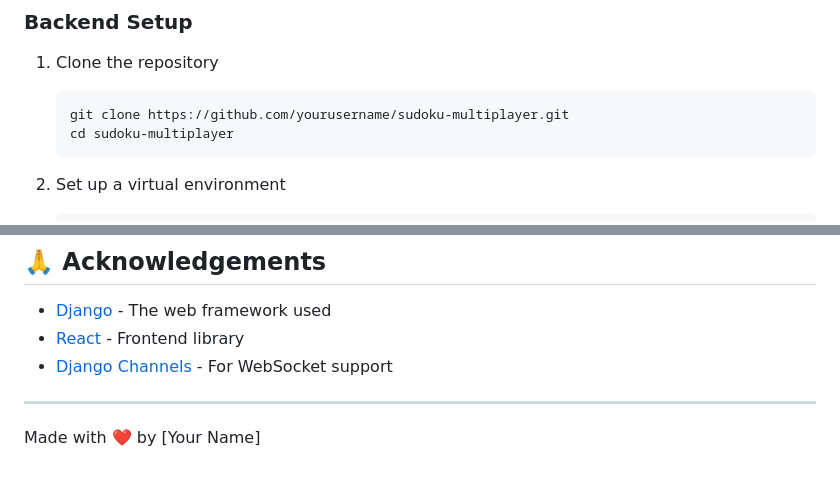
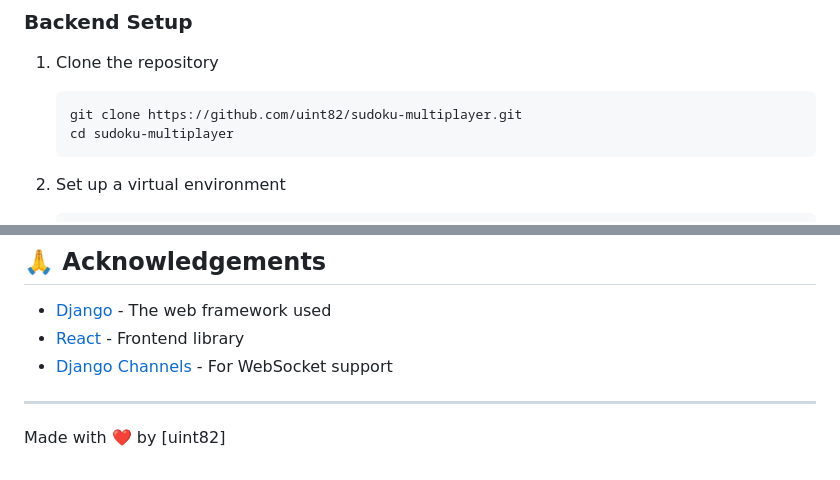
Before and after one commit to uint82/OnlineSudoku, a Markdown page: README.md, 2 parts joined by grey strips. Rendered like a GitHub page.

Commit message:
Update README.md
completed

````diff
--- a/README.md
+++ b/README.md
@@ -69,7 +67,7 @@ A real-time collaborative Sudoku web application where up to 10 players can work
 
 1. Clone the repository
    ```bash
-   git clone https://github.com/yourusername/sudoku-multiplayer.git
+   git clone https://github.com/uint82/sudoku-multiplayer.git
    cd sudoku-multiplayer
    ```
 
@@ -221,4 +219,4 @@ This project is licensed under the MIT License - see the [LICENSE](LICENSE) file
 
 ---
 
-Made with ❤️ by [Your Name]
+Made with ❤️ by [uint82]
````
Also changed, not shown: other parts of README.md (+1 -3 lines).
